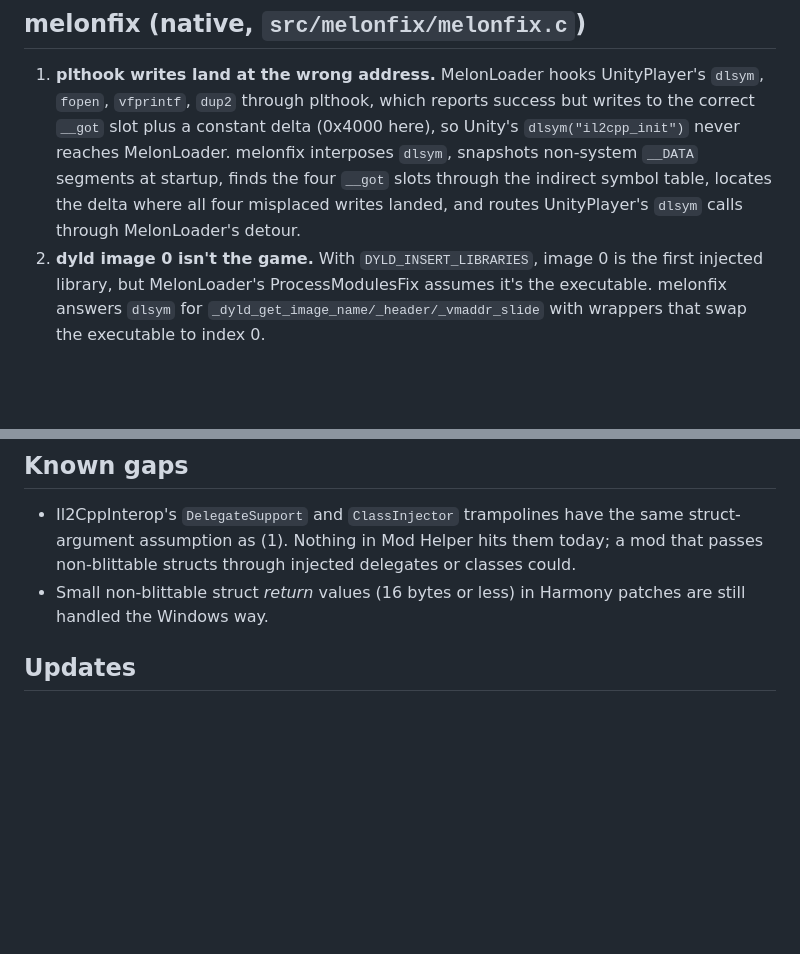
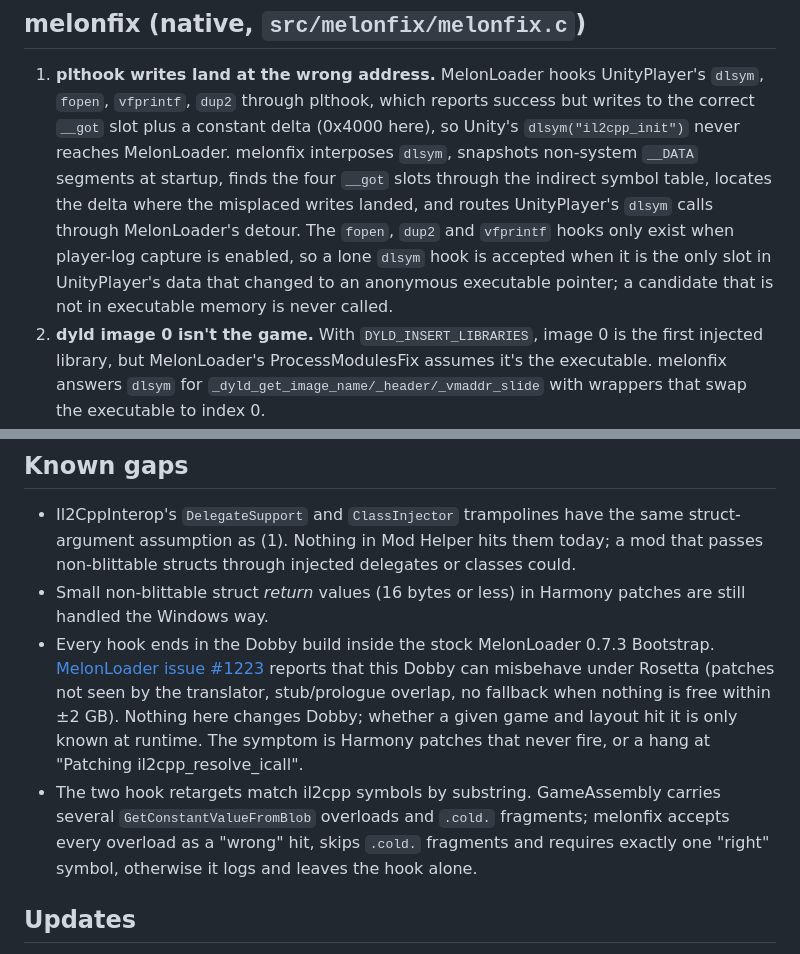
Before and after one commit to dimslalom/btd6-macaque-mod-loader, a Markdown page: docs/DESIGN.md, 2 parts joined by grey strips. GitHub-like rendering; blank space fills up the shorter version.

```diff
--- a/docs/DESIGN.md
+++ b/docs/DESIGN.md
@@ -21,7 +21,10 @@ without re-signing. Nothing inside the app bundle is changed. `melonfix.dylib` i
    through plthook, which reports success but writes to the correct `__got` slot plus a constant delta (0x4000 here),
    so Unity's `dlsym("il2cpp_init")` never reaches MelonLoader. melonfix interposes `dlsym`, snapshots non-system
    `__DATA` segments at startup, finds the four `__got` slots through the indirect symbol table, locates the delta
-   where all four misplaced writes landed, and routes UnityPlayer's `dlsym` calls through MelonLoader's detour.
+   where the misplaced writes landed, and routes UnityPlayer's `dlsym` calls through MelonLoader's detour. The `fopen`,
+   `dup2` and `vfprintf` hooks only exist when player-log capture is enabled, so a lone `dlsym` hook is accepted when it
+   is the only slot in UnityPlayer's data that changed to an anonymous executable pointer; a candidate that is not in
+   executable memory is never called.
 2. **dyld image 0 isn't the game.** With `DYLD_INSERT_LIBRARIES`, image 0 is the first injected library, but
    MelonLoader's ProcessModulesFix assumes it's the executable. melonfix answers `dlsym` for
    `_dyld_get_image_name/_header/_vmaddr_slide` with wrappers that swap the executable to index 0.
@@ -104,6 +107,13 @@ again.
   Nothing in Mod Helper hits them today; a mod that passes non-blittable structs through injected delegates or classes
   could.
 - Small non-blittable struct *return* values (16 bytes or less) in Harmony patches are still handled the Windows way.
+- Every hook ends in the Dobby build inside the stock MelonLoader 0.7.3 Bootstrap. [MelonLoader issue #1223](https://github.com/LavaGang/MelonLoader/issues/1223)
+  reports that this Dobby can misbehave under Rosetta (patches not seen by the translator, stub/prologue overlap, no
+  fallback when nothing is free within ±2 GB). Nothing here changes Dobby; whether a given game and layout hit it is
+  only known at runtime. The symptom is Harmony patches that never fire, or a hang at "Patching il2cpp_resolve_icall".
+- The two hook retargets match il2cpp symbols by substring. GameAssembly carries several `GetConstantValueFromBlob`
+  overloads and `.cold.` fragments; melonfix accepts every overload as a "wrong" hit, skips `.cold.` fragments and
+  requires exactly one "right" symbol, otherwise it logs and leaves the hook alone.
 
 ## Updates
 
```
Also changed, not shown: CHANGELOG.md (+24 -0 lines), README.md (+25 -1 lines), docs/readme/permission-dark.gif, docs/readme/permission-light.gif, docs/readme/rosetta-dark.png, docs/readme/rosetta-light.png, 11 other files.
